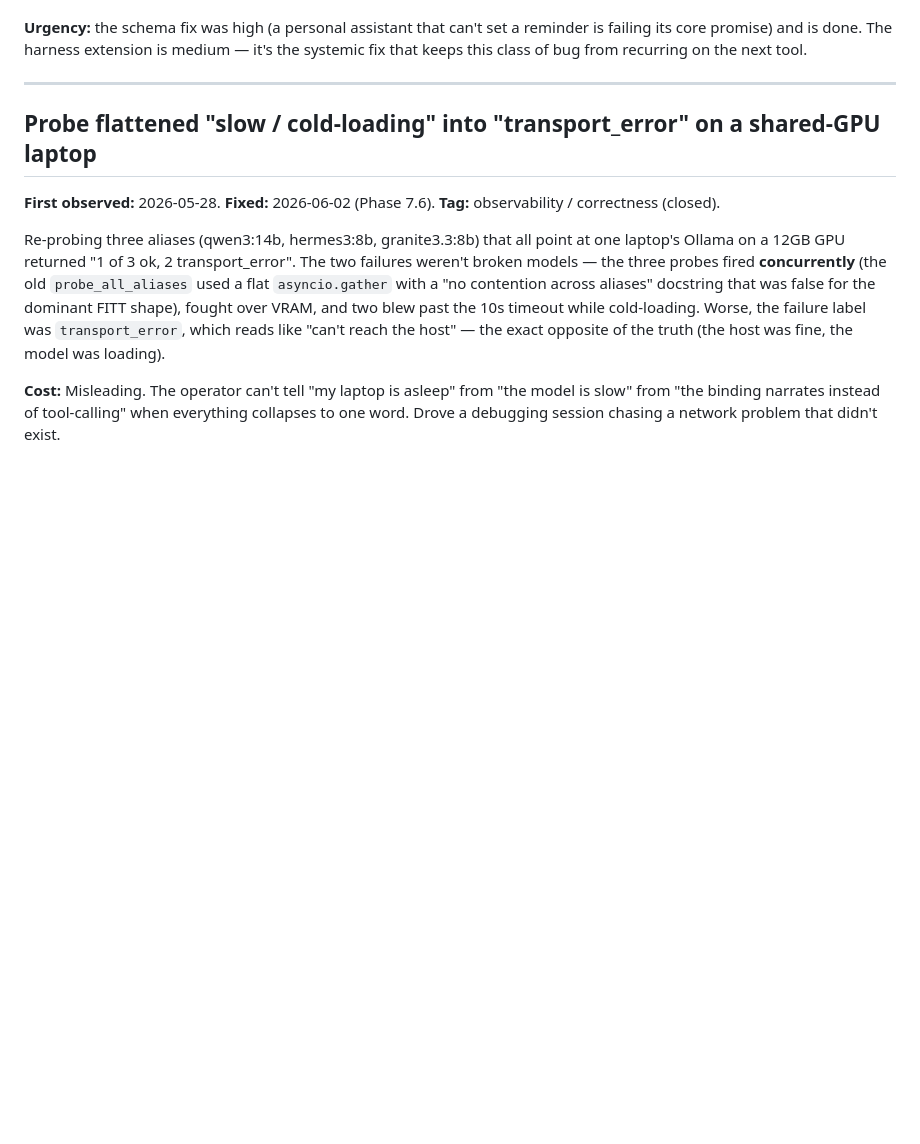
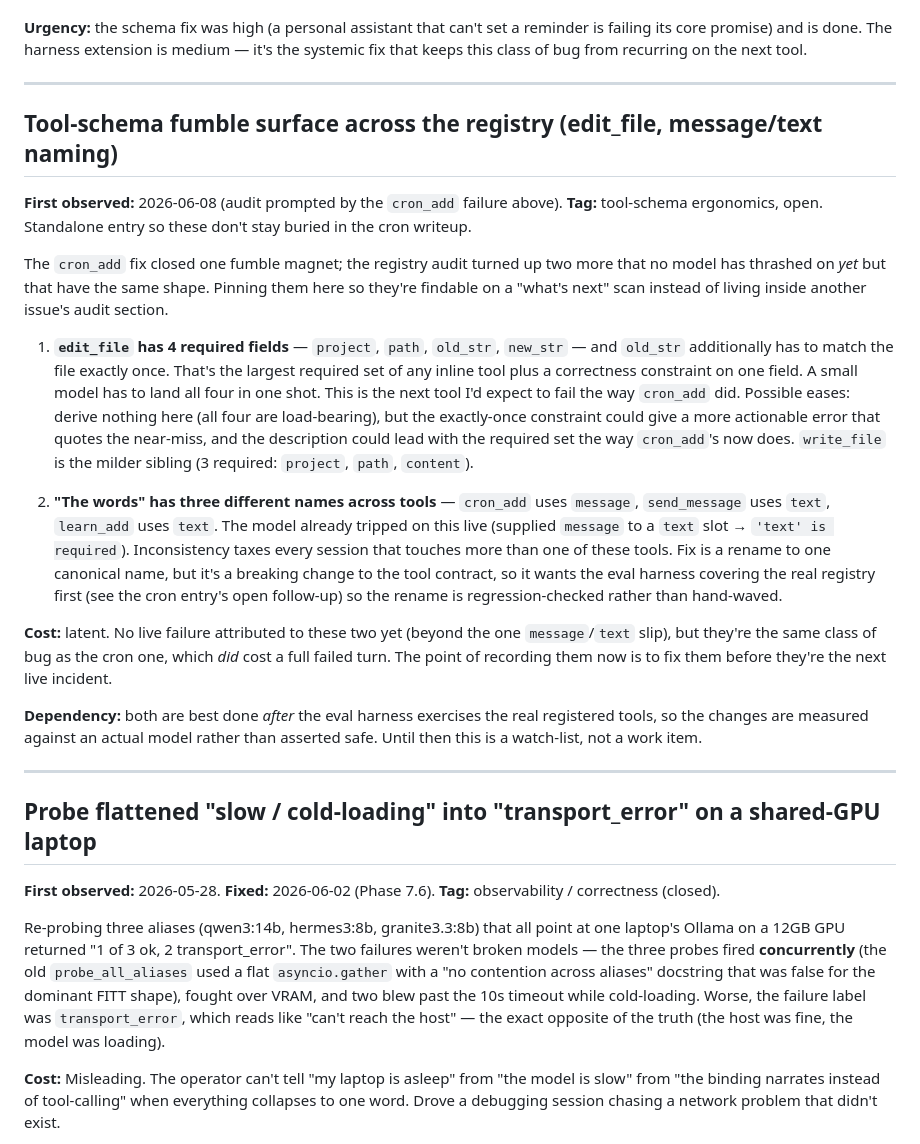
Before and after one commit to qam4/fitt, a Markdown page: docs/observed-issues.md, the part around the change. Rendered like a GitHub page; blank space fills up the shorter version.

Commit message:
docs: promote tool-schema fumble items to a standalone entry
The edit_file 4-required-fields risk and the message/text
naming inconsistency were only mentioned inside the cron_add
entry's audit section, where a "what's next" scan wouldn't
find them. Pull them into their own observed-issues entry with
the eval-harness dependency noted, so they're independently
trackable instead of buried.

```diff
--- a/docs/observed-issues.md
+++ b/docs/observed-issues.md
@@ -119,6 +119,56 @@ own small spec.
 can't set a reminder is failing its core promise) and is done.
 The harness extension is medium — it's the systemic fix that
 keeps this class of bug from recurring on the next tool.
+
+---
+
+## Tool-schema fumble surface across the registry (edit_file, message/text naming)
+
+**First observed:** 2026-06-08 (audit prompted by the
+`cron_add` failure above). **Tag:** tool-schema ergonomics,
+open. Standalone entry so these don't stay buried in the
+cron writeup.
+
+The `cron_add` fix closed one fumble magnet; the registry
+audit turned up two more that no model has thrashed on *yet*
+but that have the same shape. Pinning them here so they're
+findable on a "what's next" scan instead of living inside
+another issue's audit section.
+
+1. **`edit_file` has 4 required fields** — `project`, `path`,
+   `old_str`, `new_str` — and `old_str` additionally has to
+   match the file exactly once. That's the largest required
+   set of any inline tool plus a correctness constraint on one
+   field. A small model has to land all four in one shot. This
+   is the next tool I'd expect to fail the way `cron_add` did.
+   Possible eases: derive nothing here (all four are
+   load-bearing), but the exactly-once constraint could give a
+   more actionable error that quotes the near-miss, and the
+   description could lead with the required set the way
+   `cron_add`'s now does. `write_file` is the milder sibling
+   (3 required: `project`, `path`, `content`).
+
+2. **"The words" has three different names across tools** —
+   `cron_add` uses `message`, `send_message` uses `text`,
+   `learn_add` uses `text`. The model already tripped on this
+   live (supplied `message` to a `text` slot →
+   `'text' is required`). Inconsistency taxes every session
+   that touches more than one of these tools. Fix is a rename
+   to one canonical name, but it's a breaking change to the
+   tool contract, so it wants the eval harness covering the
+   real registry first (see the cron entry's open follow-up)
+   so the rename is regression-checked rather than hand-waved.
+
+**Cost:** latent. No live failure attributed to these two yet
+(beyond the one `message`/`text` slip), but they're the same
+class of bug as the cron one, which *did* cost a full failed
+turn. The point of recording them now is to fix them before
+they're the next live incident.
+
+**Dependency:** both are best done *after* the eval harness
+exercises the real registered tools, so the changes are
+measured against an actual model rather than asserted safe.
+Until then this is a watch-list, not a work item.
 
 ---
 
```
